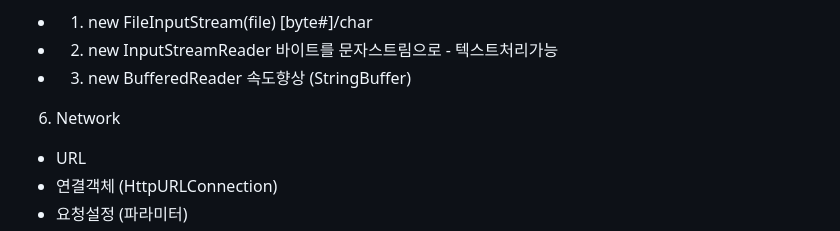
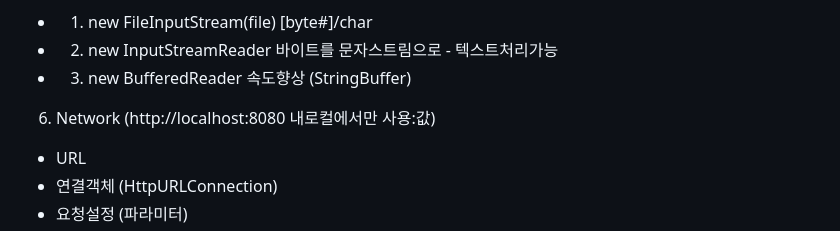
Before and after one commit to Lee-jaemyeong/java_2025, a Markdown page: README.md, the part around the change. Drawn GitHub-style.

```diff
--- a/README.md
+++ b/README.md
@@ -150,7 +150,7 @@
   - 1) new FileInputStream(file) [byte#]/char
   - 2) new InputStreamReader     바이트를 문자스트림으로 - 텍스트처리가능
   - 3) new BufferedReader        속도향상 (StringBuffer)
- 6. Network
+ 6. Network  (http://localhost:8080 내로컬에서만 사용:값)
   - URL
   - 연결객체 (HttpURLConnection)
   - 요청설정 (파라미터)
```
